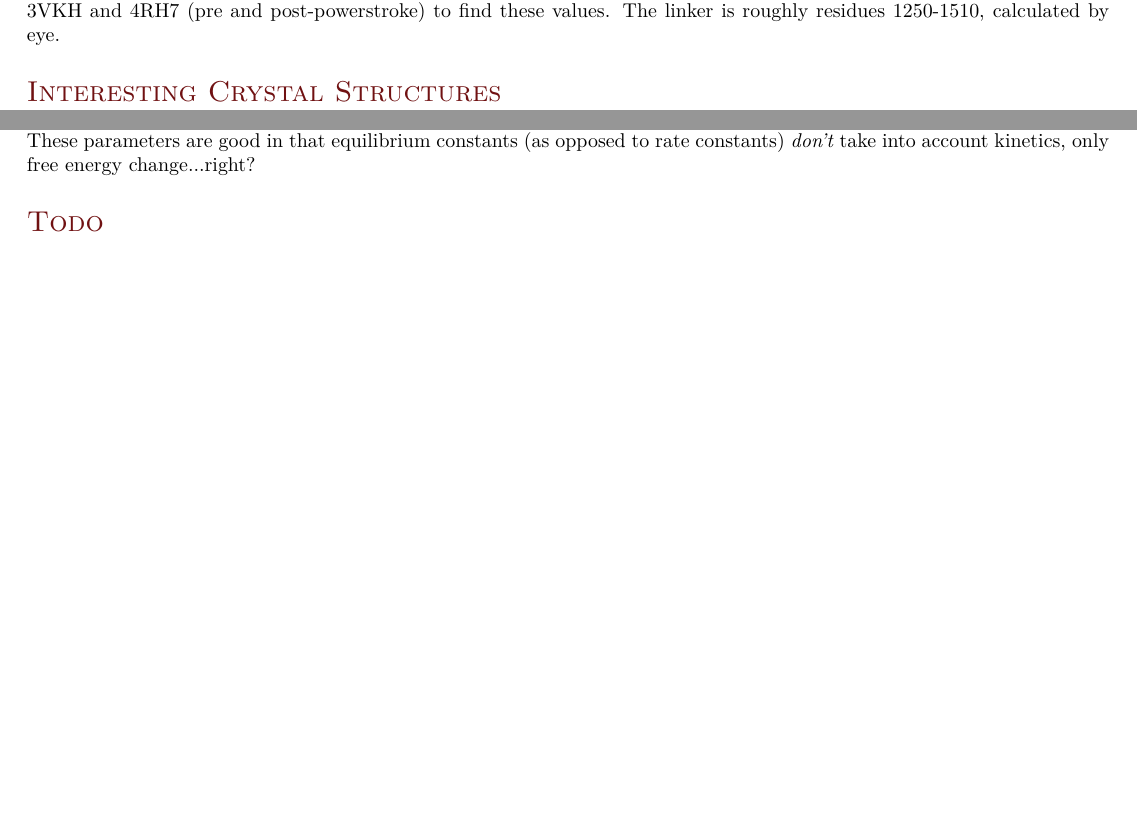
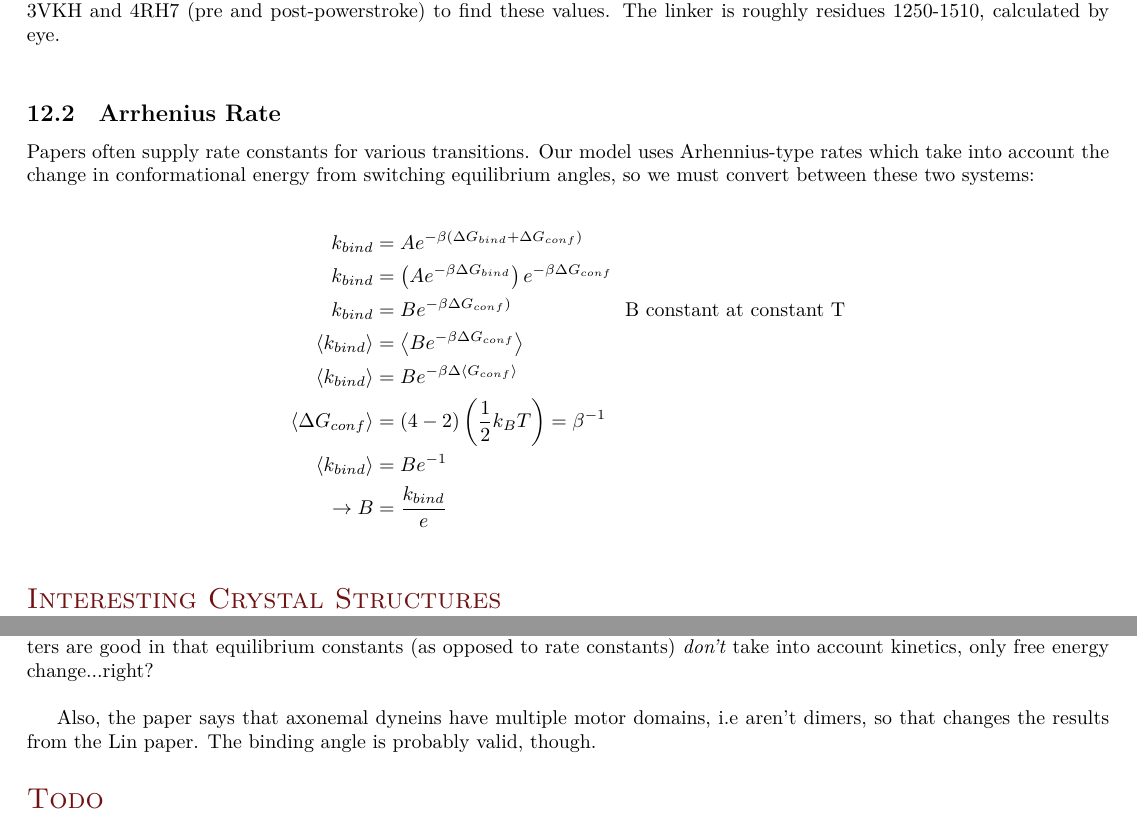
Before and after one commit to elliotc12/dynein_walk, a LaTeX thesis (thesis_stuff/thesis_stuff.tex): two parts of pages 12 and 14 of 14 before the commit and two parts of pages 12 and 14 of 15 after it, joined at a grey line, cut so that both start at the same text, the shorter picture padded with empty space. Compiled offline with XeLaTeX; a missing font is replaced by an installed copy or a similar font.

Commit message:
Add new rate scheme based on Winch paper.

```diff
--- a/thesis_stuff/thesis_stuff.tex
+++ b/thesis_stuff/thesis_stuff.tex
@@ -672,6 +672,21 @@ b: There are several Sarlah \textit{et al} rate constants we could use for the o
 \subsection{Stalk and tail length}
 Sarlah et. al use stalk and tail lengths of 12 and 14 nm, respectively. We used PyMol to examine the crystal structures 3VKH and 4RH7 (pre and post-powerstroke) to find these values. The linker is roughly residues 1250-1510, calculated by eye.\\
 
+\subsection{Arrhenius Rate}
+Papers often supply rate constants for various transitions. Our model uses Arhennius-type rates which take into account the change in conformational energy from switching equilibrium angles, so we must
+convert between these two systems:
+
+\begin{align*}
+  k_{bind} &= Ae^{-\beta(\Delta G_{bind} + \Delta G_{conf})}\\
+  k_{bind} &= \left(Ae^{-\beta\Delta G_{bind}}\right)e^{-\beta\Delta G_{conf}}\\
+  k_{bind} &= Be^{-\beta\Delta G_{conf})}\hspace{2cm}\mbox{B constant at constant T}\\
+  \left<k_{bind}\right> &= \left<Be^{-\beta\Delta G_{conf}}\right>\\
+  \left<k_{bind}\right> &= Be^{-\beta\Delta \left<G_{conf}\right>}\\
+  \left<\Delta G_{conf}\right> &= \left(4-2\right)\left(\frac{1}{2}k_BT\right) = \beta^{-1}\\
+  \left<k_{bind}\right> &= Be^{-1}\\
+  \rightarrow B &= \frac{k_{bind}}{e}\\
+\end{align*}
+
 \section{Interesting Crystal Structures}
 \textbf{3VKH} 2.8A x-ray resolution full dynein motor, from Kon 2012 (2.8A crystal structure of the dynein motor domain). Probably what we'll use to get some equilibrium angles and lengths, though not sure if crystal structures are identical to in vivo structures. Discusses amino acid chemistry of the powerstroke and long-distance MTBD/ATPase communication.\\
 \textbf{3J67/3J68} 34A EM structure of pre/post motor (from Structural Mechanism of dynein power stroke 2014). Shows in-depth changes to motor, but appears to only be the six ATPases and possibly buttress.
@@ -746,7 +761,9 @@ These figures show different measurements for equilibrium angles from the data i
 This paper crystallizes a full-length and MTBD-truncation mutants. 3VKH is the full-length, but one MTBD of the dimer did not come out in the crystal structure.
 
 \subsection{Imamula Stepping Model}
-This is an older (2007) paper presenting a chemical model. It gives more MT dissociation constants for several different dyneins, and averages them as: $K_{d,pre} = 0.2uM$, $K_{d,post} > 10uM$. They determine these by adding a known concentration of Dynein apo, ATP, ADP-Pi or ADP, adding microtubules, removing MT-Dynein dimers and remeasuring concentration. These parameters are good in that equilibrium constants (as opposed to rate constants) \textit{don't} take into account kinetics, only free energy change...right?\\
+This is an older (2007) paper presenting a chemical model and giving rate constants for MT un/binding. Averages are: $K_{d,pre} = 0.2uM$, $K_{d,post} > 10uM$. They determine these by adding a known concentration of monomeric Dynein apo, ATP, ADP-Pi or ADP, adding microtubules, removing MT-Dynein dimers and remeasuring concentration. These parameters are good in that equilibrium constants (as opposed to rate constants) \textit{don't} take into account kinetics, only free energy change...right?\\
+
+Also, the paper says that axonemal dyneins have multiple motor domains, i.e aren't dimers, so that changes the results from the Lin paper. The binding angle is probably valid, though.\\
 
 \section{Todo}
 \begin{itemize}
```
Also changed, not shown: 3 other files.
